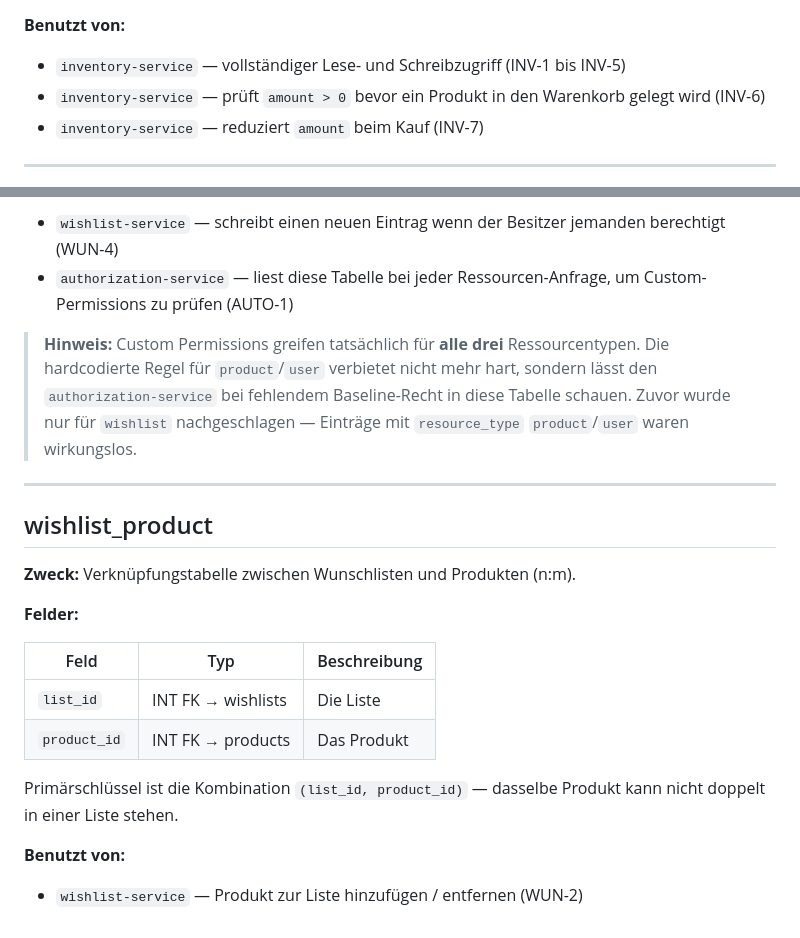
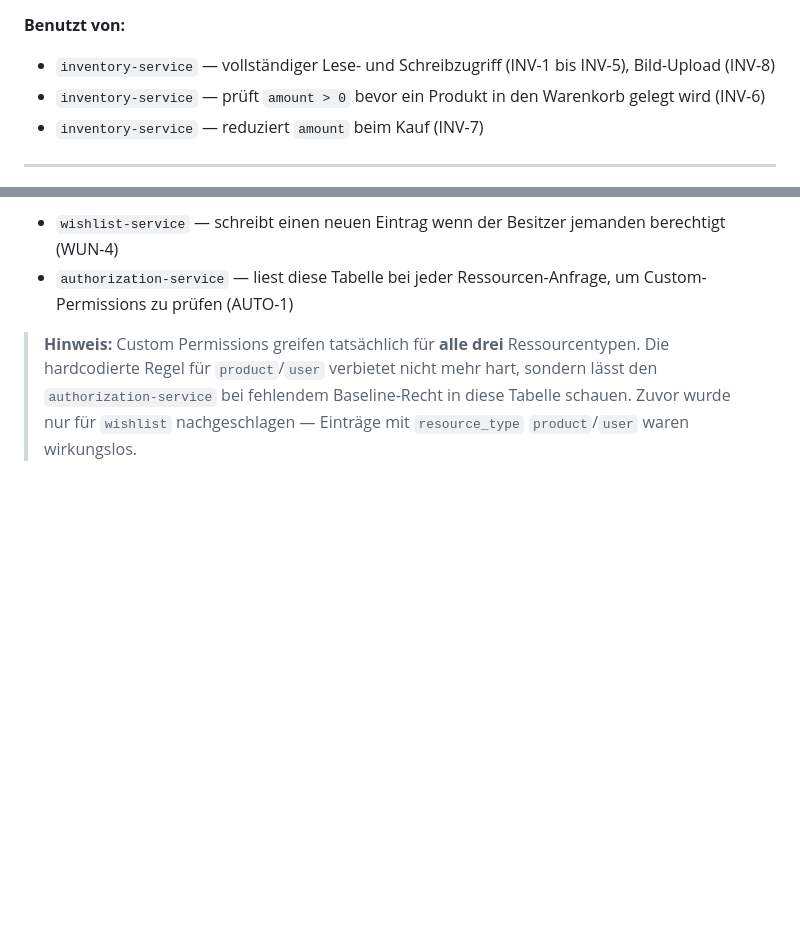
Before and after one commit to bekirtahagd/rezeptshop, a Markdown page: planung/Strukturen/Datenbankschema.md, 2 parts joined by grey strips. Drawn GitHub-style; blank space fills up the shorter version.

```diff
--- a/planung/Strukturen/Datenbankschema.md
+++ b/planung/Strukturen/Datenbankschema.md
@@ -73,5 +110,5 @@ JWTs werden **nicht** in der Datenbank gespeichert. Nach dem Login bekommt der B
 **Benutzt von:**
-- `inventory-service` — vollständiger Lese- und Schreibzugriff (INV-1 bis INV-5)
+- `inventory-service` — vollständiger Lese- und Schreibzugriff (INV-1 bis INV-5), Bild-Upload (INV-8)
 - `inventory-service` — prüft `amount > 0` bevor ein Produkt in den Warenkorb gelegt wird (INV-6)
 - `inventory-service` — reduziert `amount` beim Kauf (INV-7)
 
@@ -204,21 +259,3 @@ Die hardcodierten Grundregeln (Admins dürfen alles, User dürfen nur eigene Res
 > hardcodierte Regel für `product`/`user` verbietet nicht mehr hart, sondern lässt den
 > `authorization-service` bei fehlendem Baseline-Recht in diese Tabelle schauen. Zuvor wurde nur
 > für `wishlist` nachgeschlagen — Einträge mit `resource_type` `product`/`user` waren wirkungslos.
-
----
-
-## wishlist_product
-
-**Zweck:** Verknüpfungstabelle zwischen Wunschlisten und Produkten (n:m).
-
-**Felder:**
-
-| Feld | Typ | Beschreibung |
-|---|---|---|
-| `list_id` | INT FK → wishlists | Die Liste |
-| `product_id` | INT FK → products | Das Produkt |
-
-Primärschlüssel ist die Kombination `(list_id, product_id)` — dasselbe Produkt kann nicht doppelt in einer Liste stehen.
-
-**Benutzt von:**
-- `wishlist-service` — Produkt zur Liste hinzufügen / entfernen (WUN-2)
```
Also changed, not shown: other parts of planung/Strukturen/Datenbankschema.md (+61 -6 lines).
